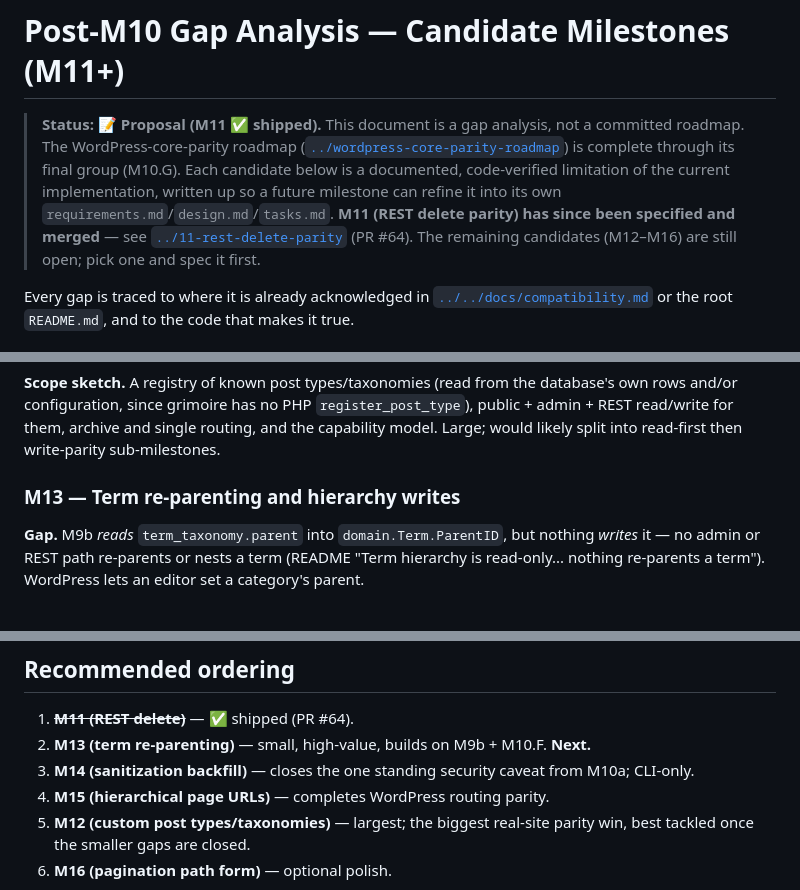
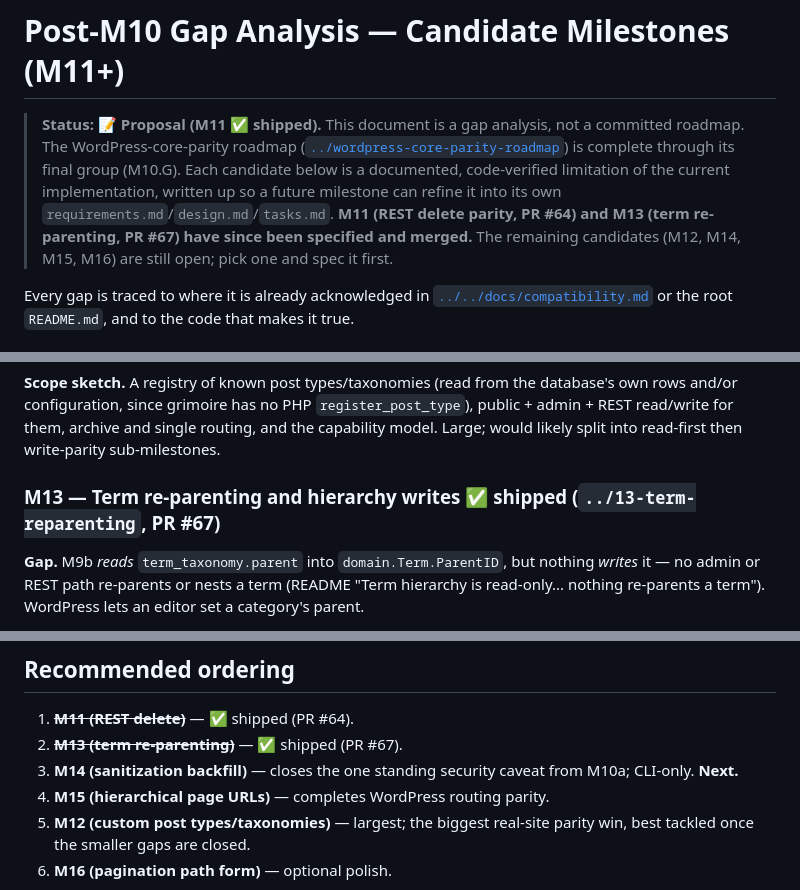
Before and after one commit to roboweaver/grimoire, a Markdown page: plans/post-m10-gap-analysis/README.md, 3 parts joined by grey strips. GitHub-like rendering.

Commit message:
docs(roadmap): mark M13 (term re-parenting) shipped (#69)
Roadmap bookkeeping: M13 merged in PR #67. Ticks task group 13.A with a
shipped-via note, adds a ✅-shipped marker to Requirements 26–27, marks
M13 shipped in the post-M10 gap analysis, and advances the recommended
next milestone to M14. Docs-only.

```diff
--- a/plans/post-m10-gap-analysis/README.md
+++ b/plans/post-m10-gap-analysis/README.md
@@ -6,9 +6,9 @@
 > complete through its final group (M10.G). Each candidate below is a documented,
 > code-verified limitation of the current implementation, written up so a future
 > milestone can refine it into its own `requirements.md`/`design.md`/`tasks.md`.
-> **M11 (REST delete parity) has since been specified and merged** — see
-> [`../11-rest-delete-parity`](../11-rest-delete-parity) (PR #64). The remaining
-> candidates (M12–M16) are still open; pick one and spec it first.
+> **M11 (REST delete parity, PR #64) and M13 (term re-parenting, PR #67) have
+> since been specified and merged.** The remaining candidates (M12, M14, M15,
+> M16) are still open; pick one and spec it first.
 
 Every gap is traced to where it is already acknowledged in
 [`../../docs/compatibility.md`](../../docs/compatibility.md) or the root
@@ -51,7 +51,7 @@ database's own rows and/or configuration, since grimoire has no PHP
 single routing, and the capability model. Large; would likely split into
 read-first then write-parity sub-milestones.
 
-### M13 — Term re-parenting and hierarchy writes
+### M13 — Term re-parenting and hierarchy writes  ✅ shipped (`../13-term-reparenting`, PR #67)
 
 **Gap.** M9b *reads* `term_taxonomy.parent` into `domain.Term.ParentID`, but
 nothing *writes* it — no admin or REST path re-parents or nests a term
@@ -106,9 +106,9 @@ and documented.
 ## Recommended ordering
 
 1. ~~**M11 (REST delete)**~~ — ✅ shipped (PR #64).
-2. **M13 (term re-parenting)** — small, high-value, builds on M9b + M10.F. **Next.**
+2. ~~**M13 (term re-parenting)**~~ — ✅ shipped (PR #67).
 3. **M14 (sanitization backfill)** — closes the one standing security caveat
-   from M10a; CLI-only.
+   from M10a; CLI-only. **Next.**
 4. **M15 (hierarchical page URLs)** — completes WordPress routing parity.
 5. **M12 (custom post types/taxonomies)** — largest; the biggest real-site
    parity win, best tackled once the smaller gaps are closed.
```
Also changed, not shown: plans/wordpress-core-parity-roadmap/requirements.md (+3 -0 lines), plans/wordpress-core-parity-roadmap/tasks.md (+2 -1 lines).
